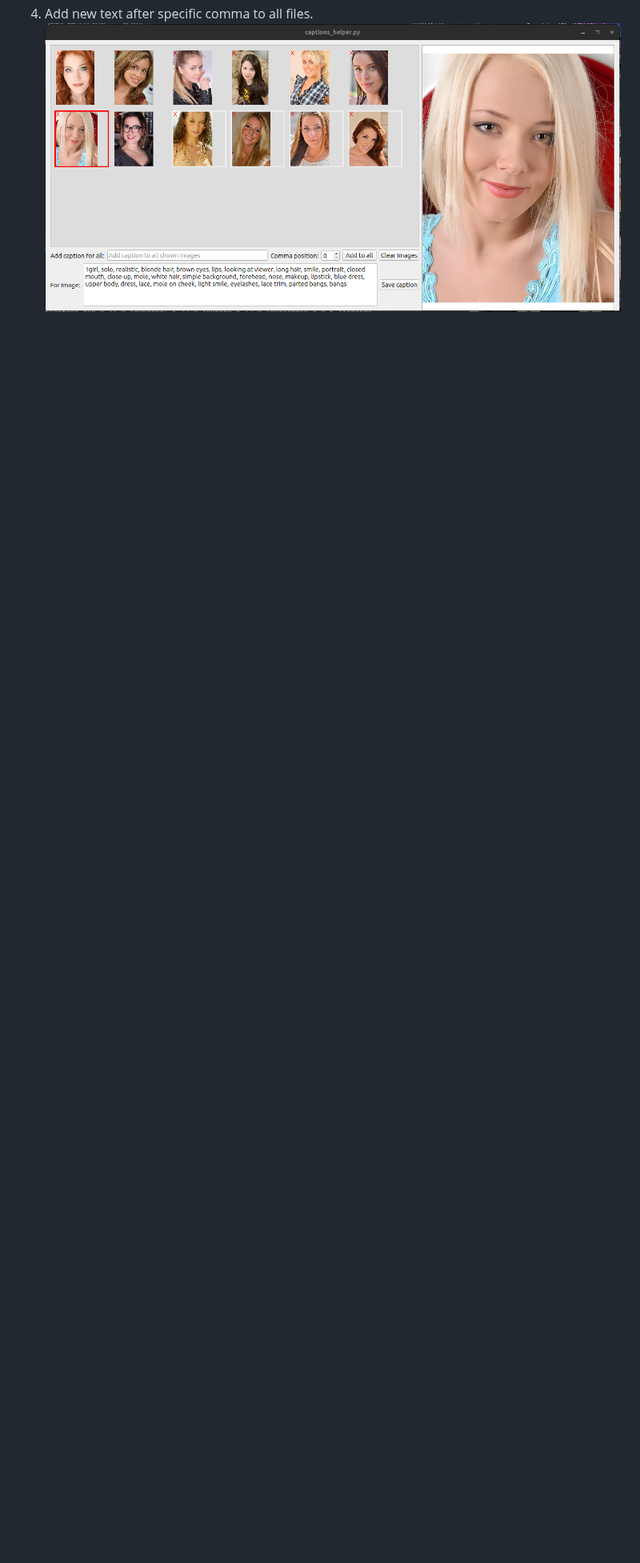
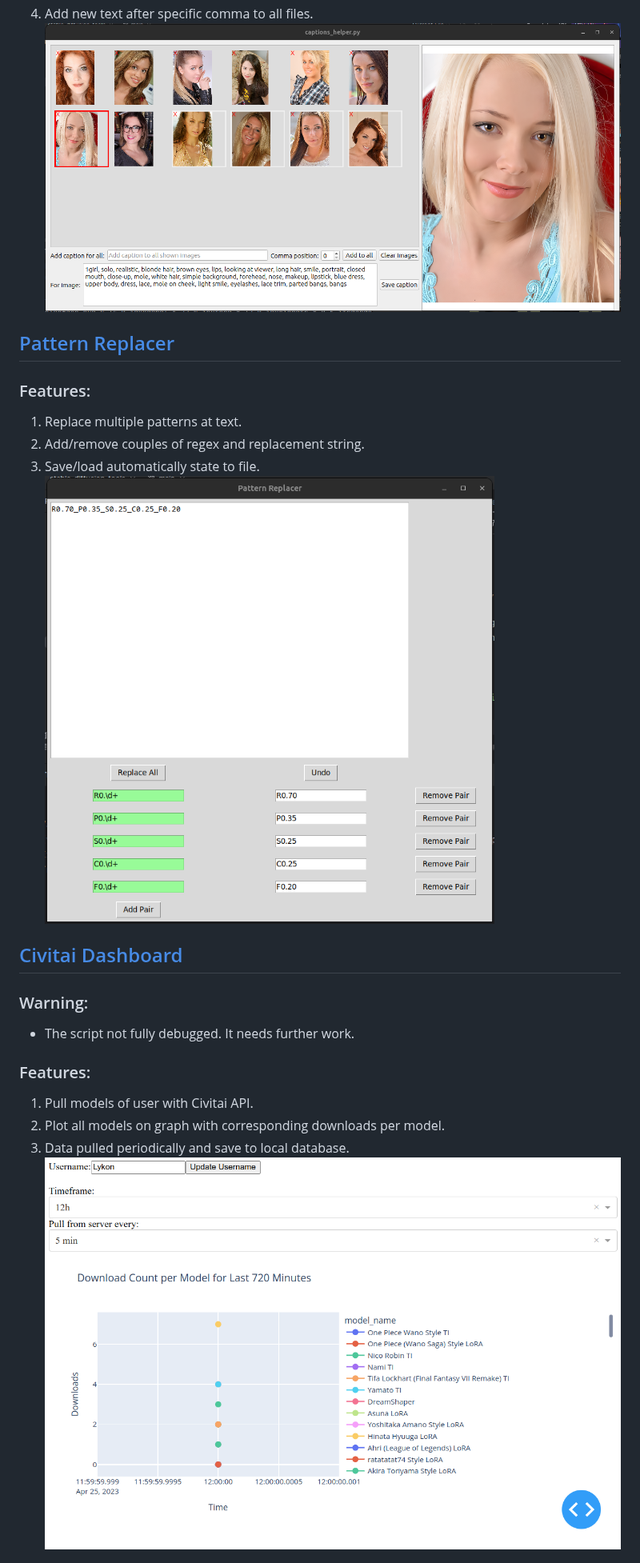
Before and after one commit to a-l-e-x-d-s-9/stable_diffusion_tools, a Markdown page: README.md, the part around one of its changes. Shown at 80% size. Drawn GitHub-style; pictures changed too: readme_files/civitai_dasboard_preview_01.png (added), readme_files/pattern_replacer_preview_01.png (added); blank space fills up the shorter version.

Commit message:
1. Improve README, added images and more descriptions.

```diff
--- a/README.md
+++ b/README.md
@@ -10,3 +21,20 @@ Caption Helper:
 3. Edit caption text.
 4. Add new text after specific comma to all files.
 ![Caption Helper Preview](readme_files/caption_helper_preview_01.png)
+
+## [Pattern Replacer](pattern_replacer.py)
+### Features:
+1. Replace multiple patterns at text.
+2. Add/remove couples of regex and replacement string.
+3. Save/load automatically state to file.
+![Pattern Replacer Preview](readme_files/pattern_replacer_preview_01.png)
+
+## [Civitai Dashboard](civitai_dashboard.py)
+### Warning:
+* The script not fully debugged. It needs further work.
+### Features:
+1. Pull models of user with Civitai API.
+2. Plot all models on graph with corresponding downloads per model.
+3. Data pulled periodically and save to local database.
+![Civitai Dashboard Preview](readme_files/civitai_dasboard_preview_01.png)
+
```
Also changed, not shown: other parts of README.md (+54 -3 lines), 8 other files.
